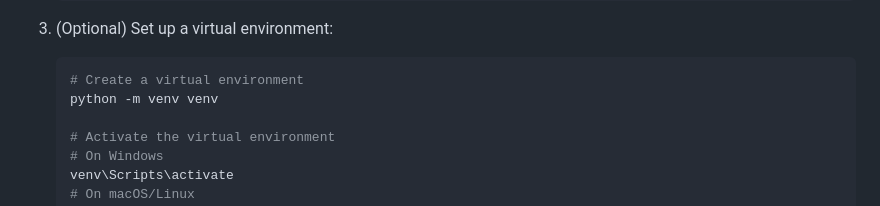
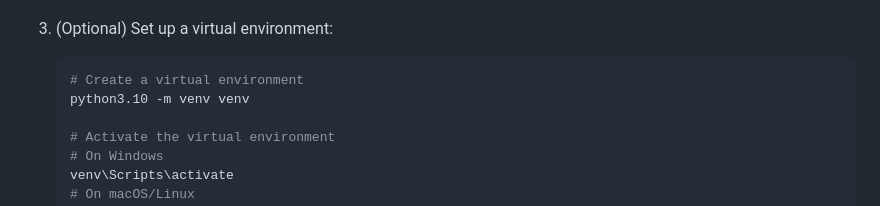
Before and after one commit to ridasaleem0/conversation_analysis_openAI, a Markdown page: README.md, the part around the change. Drawn GitHub-style.

````diff
--- a/README.md
+++ b/README.md
@@ -28,7 +28,7 @@ This repository contains a Flask application for analyzing conversations uploade
 
     ```bash
     # Create a virtual environment
-    python -m venv venv
+    python3.10 -m venv venv
 
     # Activate the virtual environment
     # On Windows
````
